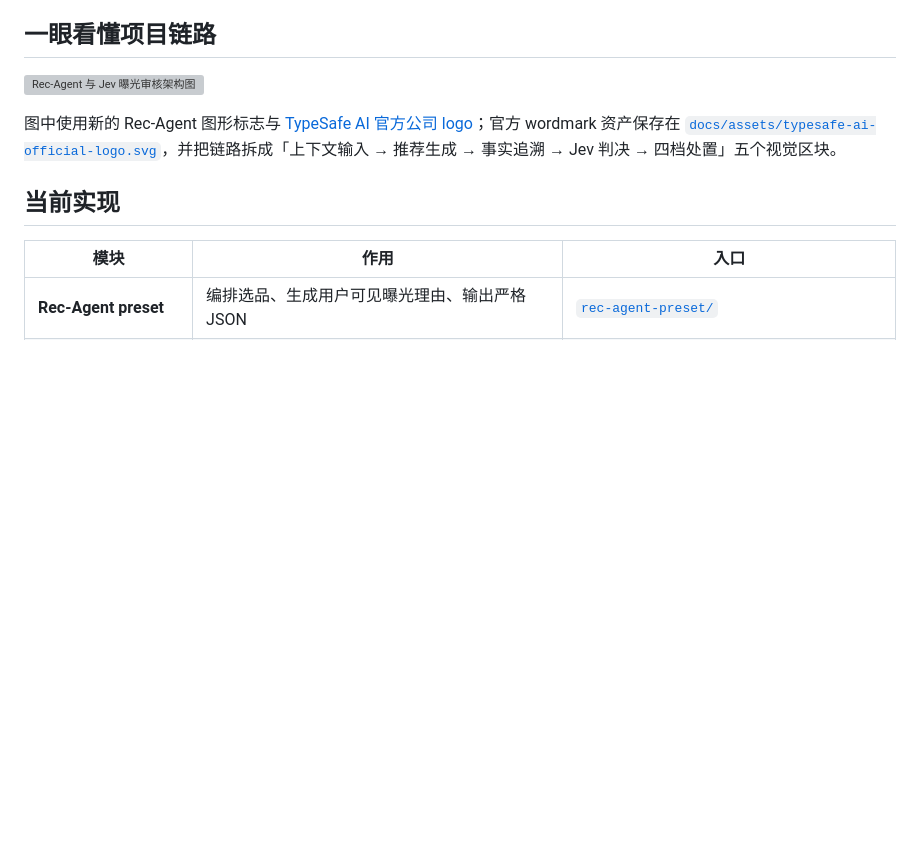
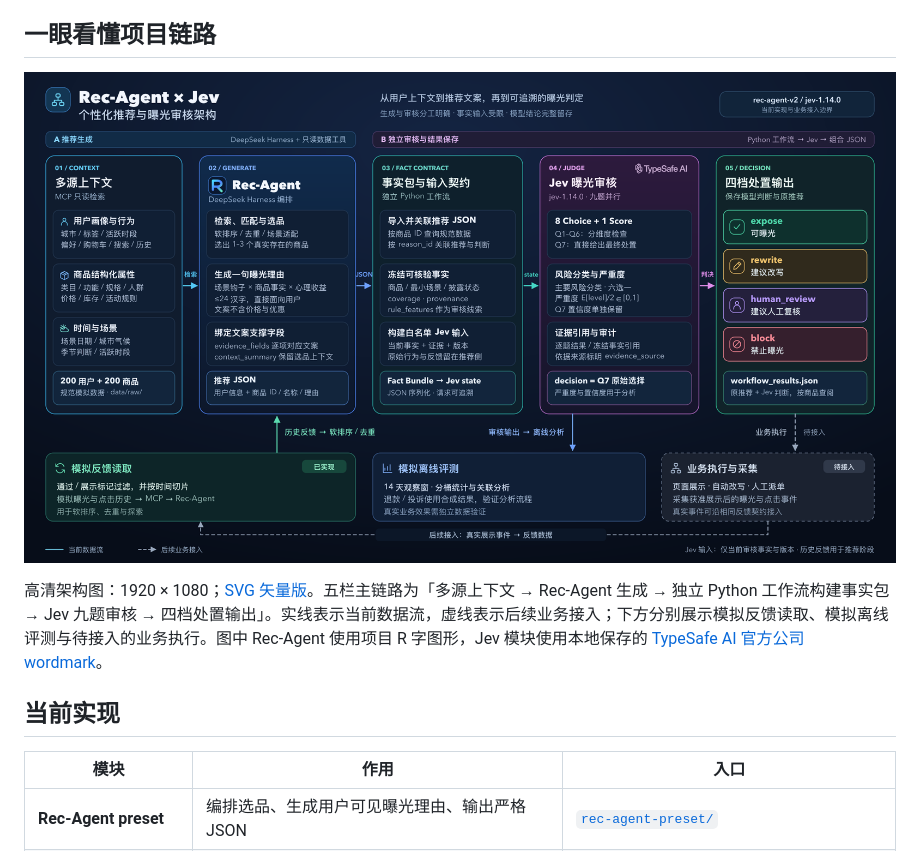
Before and after one commit to Qhf7/Rec-Agent, a Markdown page: README.md, the part around the change. Drawn GitHub-style; pictures changed too: docs/assets/rec-agent-jev-framework-1080p.png (added); blank space fills up the shorter version; grey boxes are pictures that could not be loaded.

Commit message:
design: add full HD recommendation and Jev architecture

```diff
--- a/README.md
+++ b/README.md
@@ -15,9 +15,9 @@
 
 ## 一眼看懂项目链路
 
-![Rec-Agent 与 Jev 曝光审核架构图](docs/assets/rec-agent-jev-architecture.svg)
+![Rec-Agent 与 Jev 个性化推荐与曝光审核架构图](docs/assets/rec-agent-jev-framework-1080p.png)
 
-图中使用新的 Rec-Agent 图形标志与 [TypeSafe AI 官方公司 logo](https://typesafe.ai/)；官方 wordmark 资产保存在 [`docs/assets/typesafe-ai-official-logo.svg`](docs/assets/typesafe-ai-official-logo.svg)，并把链路拆成「上下文输入 → 推荐生成 → 事实追溯 → Jev 判决 → 四档处置」五个视觉区块。
+高清架构图：1920 × 1080；[SVG 矢量版](docs/assets/rec-agent-jev-framework-1080p.svg)。五栏主链路为「多源上下文 → Rec-Agent 生成 → 独立 Python 工作流构建事实包 → Jev 九题审核 → 四档处置输出」。实线表示当前数据流，虚线表示后续业务接入；下方分别展示模拟反馈读取、模拟离线评测与待接入的业务执行。图中 Rec-Agent 使用项目 R 字图形，Jev 模块使用本地保存的 [TypeSafe AI 官方公司 wordmark](docs/assets/typesafe-ai-official-logo.svg)。
 
 ## 当前实现
 
```
Also changed, not shown: 1 other file.
